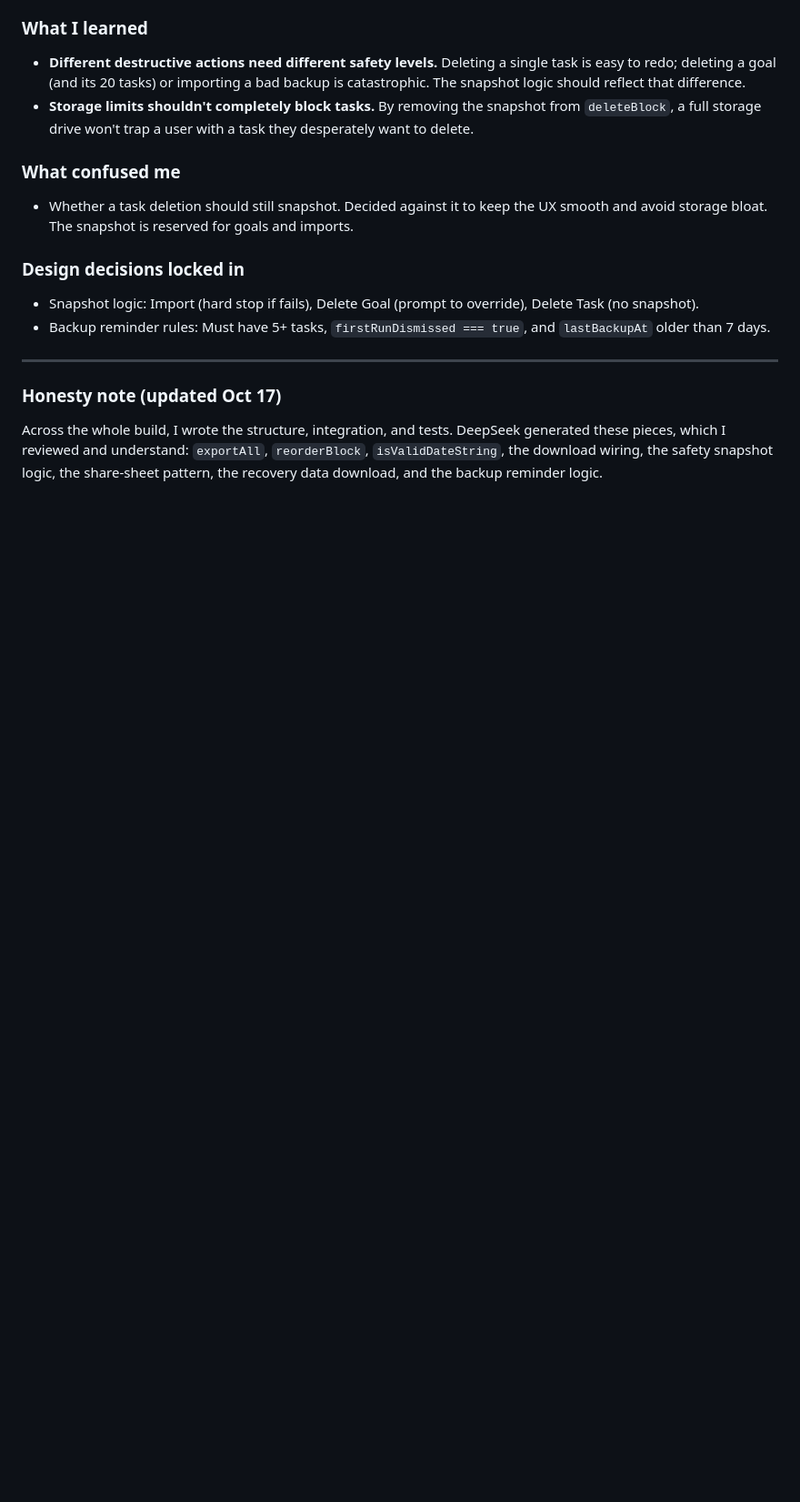
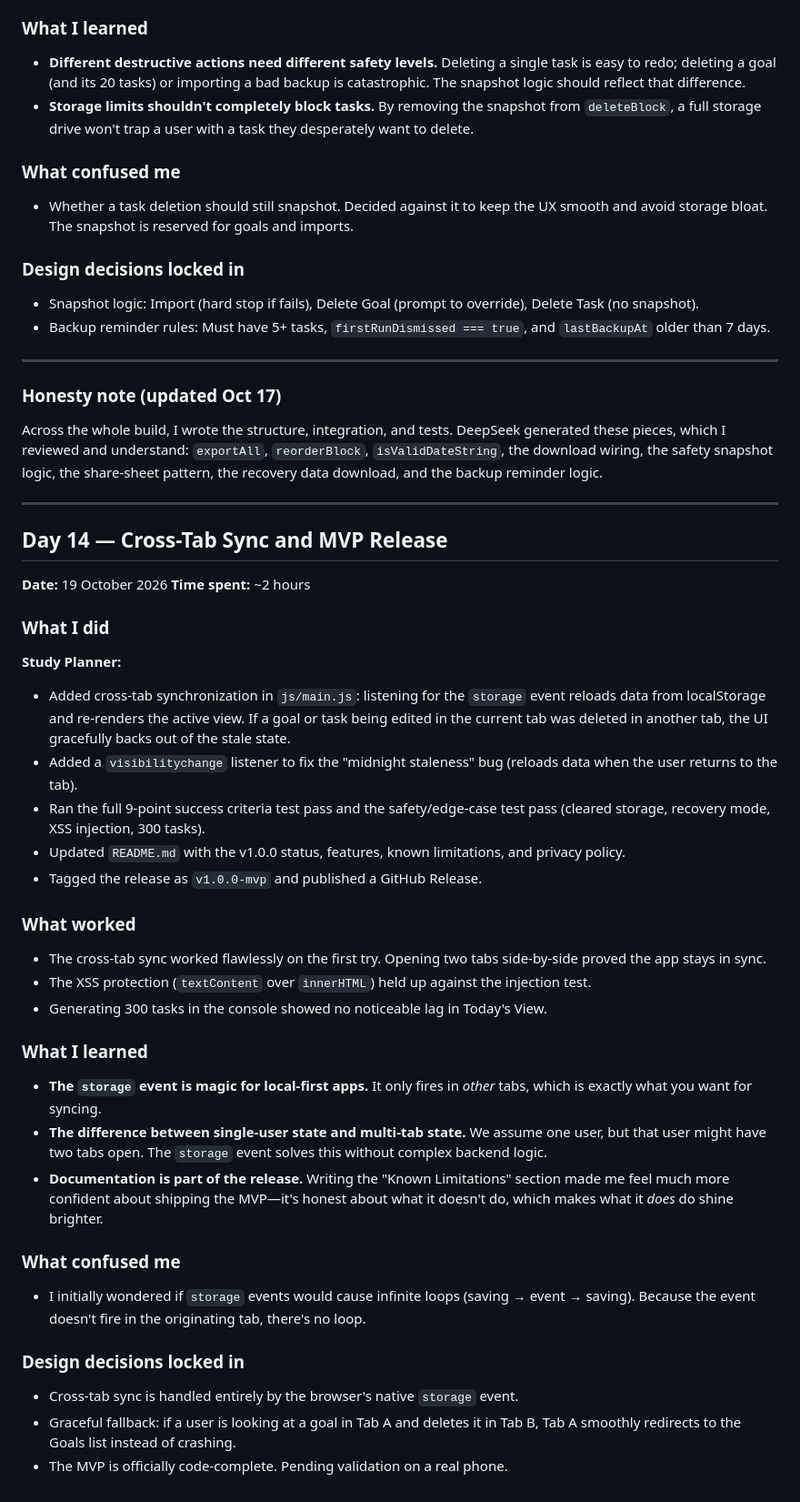
Before and after one commit to Blaze436/Study-Planner, a Markdown page: DEV_LOG.md, the part around the change. Shown at 91% size. Drawn GitHub-style; blank space fills up the shorter version.

Commit message:
Docs: Update Dev Log with Day 14

```diff
--- a/DEV_LOG.md
+++ b/DEV_LOG.md
@@ -662,3 +662,36 @@ Architect flagged inconsistencies after commit. Fixed:
 
 ### Honesty note (updated Oct 17)
 Across the whole build, I wrote the structure, integration, and tests. DeepSeek generated these pieces, which I reviewed and understand: `exportAll`, `reorderBlock`, `isValidDateString`, the download wiring, the safety snapshot logic, the share-sheet pattern, the recovery data download, and the backup reminder logic.
+
+---
+
+## Day 14 — Cross-Tab Sync and MVP Release
+**Date:** 19 October 2026
+**Time spent:** ~2 hours
+
+### What I did
+
+**Study Planner:**
+- Added cross-tab synchronization in `js/main.js`: listening for the `storage` event reloads data from localStorage and re-renders the active view. If a goal or task being edited in the current tab was deleted in another tab, the UI gracefully backs out of the stale state.
+- Added a `visibilitychange` listener to fix the "midnight staleness" bug (reloads data when the user returns to the tab).
+- Ran the full 9-point success criteria test pass and the safety/edge-case test pass (cleared storage, recovery mode, XSS injection, 300 tasks).
+- Updated `README.md` with the v1.0.0 status, features, known limitations, and privacy policy.
+- Tagged the release as `v1.0.0-mvp` and published a GitHub Release.
+
+### What worked
+- The cross-tab sync worked flawlessly on the first try. Opening two tabs side-by-side proved the app stays in sync.
+- The XSS protection (`textContent` over `innerHTML`) held up against the injection test.
+- Generating 300 tasks in the console showed no noticeable lag in Today's View.
+
+### What I learned
+- **The `storage` event is magic for local-first apps.** It only fires in *other* tabs, which is exactly what you want for syncing.
+- **The difference between single-user state and multi-tab state.** We assume one user, but that user might have two tabs open. The `storage` event solves this without complex backend logic.
+- **Documentation is part of the release.** Writing the "Known Limitations" section made me feel much more confident about shipping the MVP—it's honest about what it doesn't do, which makes what it *does* do shine brighter.
+
+### What confused me
+- I initially wondered if `storage` events would cause infinite loops (saving → event → saving). Because the event doesn't fire in the originating tab, there's no loop.
+
+### Design decisions locked in
+- Cross-tab sync is handled entirely by the browser's native `storage` event.
+- Graceful fallback: if a user is looking at a goal in Tab A and deletes it in Tab B, Tab A smoothly redirects to the Goals list instead of crashing.
+- The MVP is officially code-complete. Pending validation on a real phone.
```
